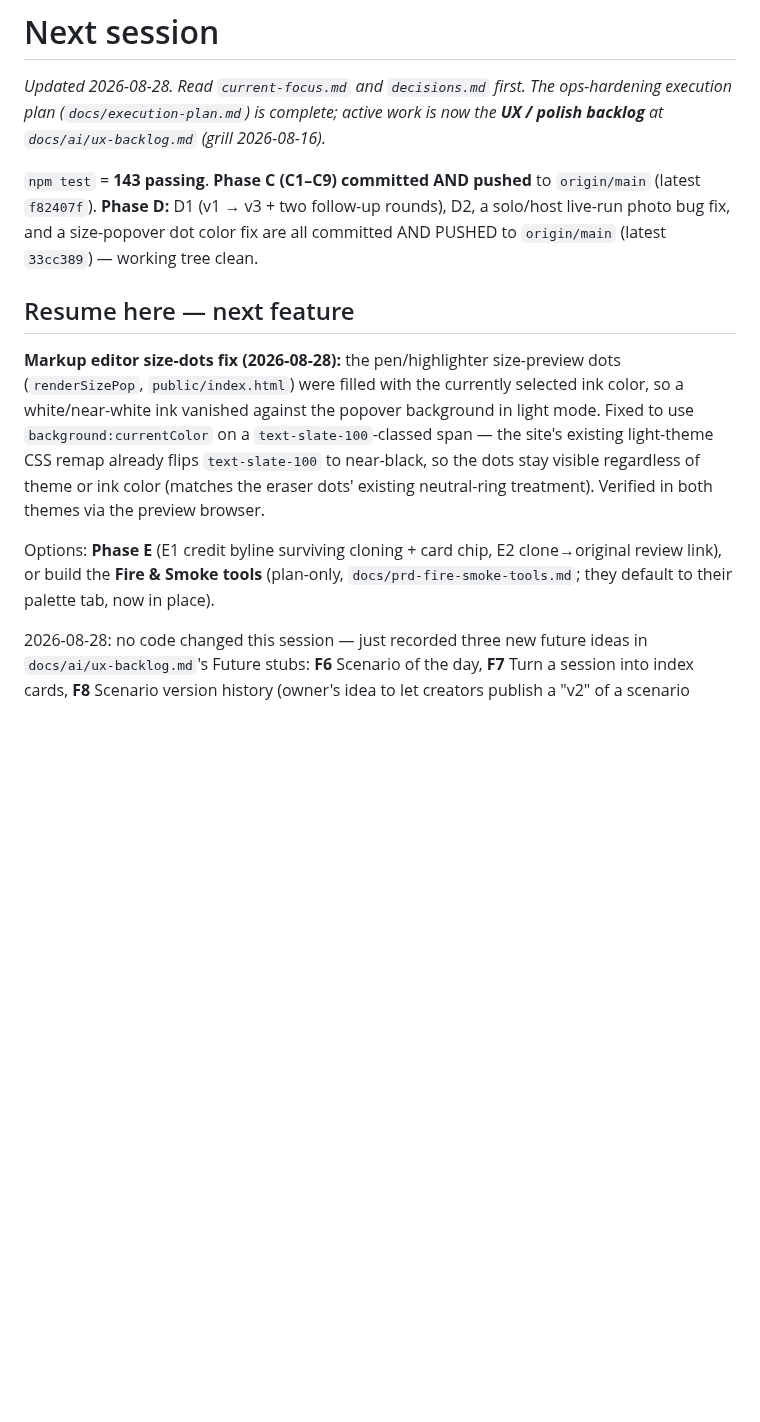
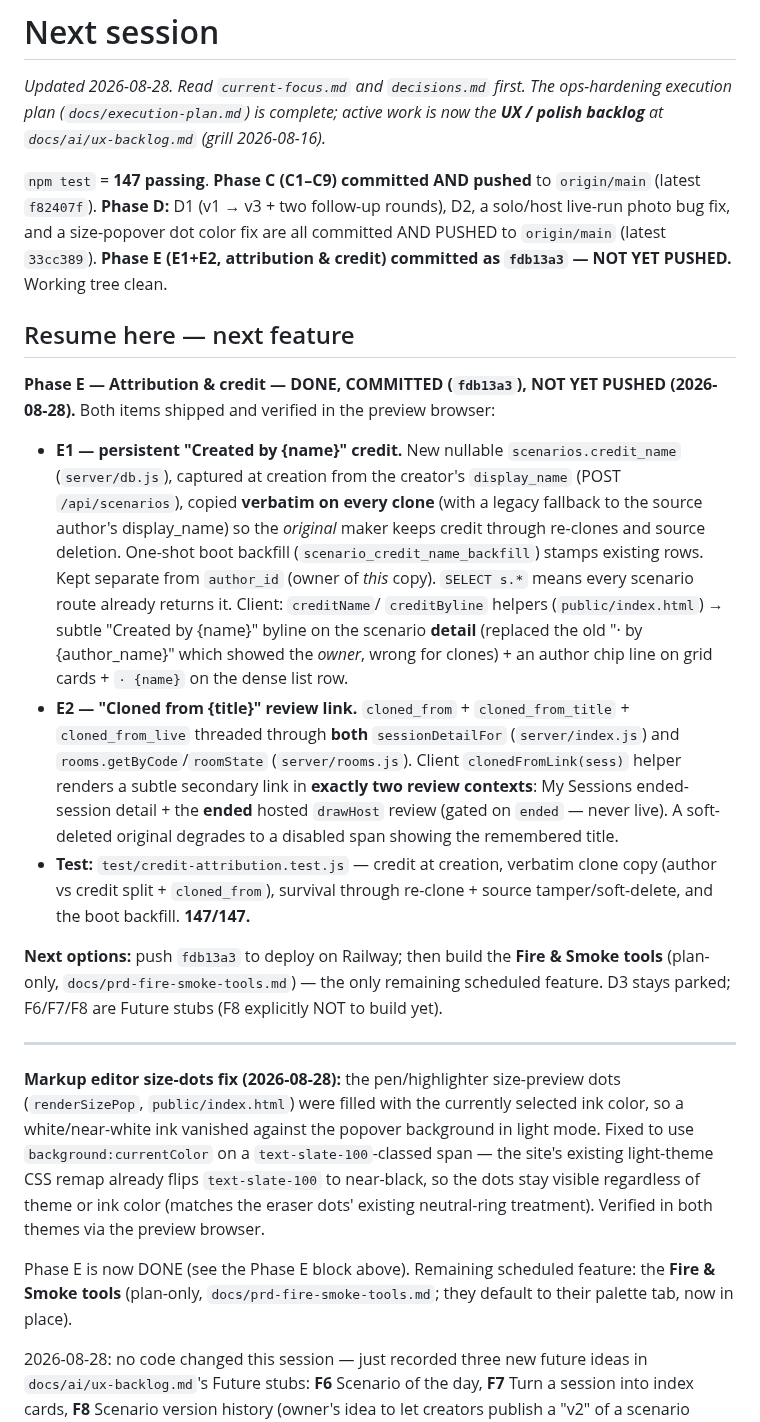
Before and after one commit to mattwb44/ProtoCall_trainer, a Markdown page: docs/ai/next-session.md, the part around the change. GitHub-like rendering; blank space fills up the shorter version.

Commit message:
docs: mark Phase E (E1+E2) done; resume point → Fire & Smoke tools
Co-Authored-By: Claude Opus 4.8 <noreply@anthropic.com>

```diff
--- a/docs/ai/next-session.md
+++ b/docs/ai/next-session.md
@@ -4,13 +4,43 @@ _Updated 2026-08-28. Read `current-focus.md` and `decisions.md` first. The
 ops-hardening execution plan (`docs/execution-plan.md`) is complete; active work
 is now the **UX / polish backlog** at `docs/ai/ux-backlog.md` (grill 2026-08-16)._
 
-`npm test` = **143 passing**. **Phase C (C1–C9) committed AND pushed** to
+`npm test` = **147 passing**. **Phase C (C1–C9) committed AND pushed** to
 `origin/main` (latest `f82407f`). **Phase D:** D1 (v1 → v3 + two follow-up rounds),
 D2, a solo/host live-run photo bug fix, and a size-popover dot color fix are
-all committed AND PUSHED to `origin/main` (latest `33cc389`) — working tree
-clean.
+all committed AND PUSHED to `origin/main` (latest `33cc389`). **Phase E (E1+E2,
+attribution & credit) committed as `fdb13a3` — NOT YET PUSHED.** Working tree clean.
 
 ## Resume here — next feature
+
+**Phase E — Attribution & credit — DONE, COMMITTED (`fdb13a3`), NOT YET PUSHED
+(2026-08-28).** Both items shipped and verified in the preview browser:
+- **E1 — persistent "Created by {name}" credit.** New nullable `scenarios.credit_name`
+  (`server/db.js`), captured at creation from the creator's `display_name` (POST
+  `/api/scenarios`), copied **verbatim on every clone** (with a legacy fallback to
+  the source author's display_name) so the *original* maker keeps credit through
+  re-clones and source deletion. One-shot boot backfill (`scenario_credit_name_backfill`)
+  stamps existing rows. Kept separate from `author_id` (owner of *this* copy).
+  `SELECT s.*` means every scenario route already returns it. Client: `creditName`/
+  `creditByline` helpers (`public/index.html`) → subtle "Created by {name}" byline on
+  the scenario **detail** (replaced the old "· by {author_name}" which showed the
+  *owner*, wrong for clones) + an author chip line on grid cards + `· {name}` on the
+  dense list row.
+- **E2 — "Cloned from {title}" review link.** `cloned_from` + `cloned_from_title` +
+  `cloned_from_live` threaded through **both** `sessionDetailFor` (`server/index.js`)
+  and `rooms.getByCode`/`roomState` (`server/rooms.js`). Client `clonedFromLink(sess)`
+  helper renders a subtle secondary link in **exactly two review contexts**: My
+  Sessions ended-session detail + the **ended** hosted `drawHost` review (gated on
+  `ended` — never live). A soft-deleted original degrades to a disabled span showing
+  the remembered title.
+- **Test:** `test/credit-attribution.test.js` — credit at creation, verbatim clone
+  copy (author vs credit split + `cloned_from`), survival through re-clone + source
+  tamper/soft-delete, and the boot backfill. **147/147.**
+
+**Next options:** push `fdb13a3` to deploy on Railway; then build the **Fire & Smoke
+tools** (plan-only, `docs/prd-fire-smoke-tools.md`) — the only remaining scheduled
+feature. D3 stays parked; F6/F7/F8 are Future stubs (F8 explicitly NOT to build yet).
+
+---
 
 **Markup editor size-dots fix (2026-08-28):** the pen/highlighter size-preview
 dots (`renderSizePop`, `public/index.html`) were filled with the currently
@@ -21,9 +51,9 @@ already flips `text-slate-100` to near-black, so the dots stay visible
 regardless of theme or ink color (matches the eraser dots' existing
 neutral-ring treatment). Verified in both themes via the preview browser.
 
-Options: **Phase E** (E1 credit byline surviving cloning + card chip, E2
-clone→original review link), or build the **Fire & Smoke tools** (plan-only,
-`docs/prd-fire-smoke-tools.md`; they default to their palette tab, now in place).
+Phase E is now DONE (see the Phase E block above). Remaining scheduled feature:
+the **Fire & Smoke tools** (plan-only, `docs/prd-fire-smoke-tools.md`; they default
+to their palette tab, now in place).
 
 2026-08-28: no code changed this session — just recorded three new future ideas
 in `docs/ai/ux-backlog.md`'s Future stubs: **F6** Scenario of the day, **F7** Turn
```
Also changed, not shown: docs/ai/current-focus.md (+5 -3 lines), docs/ai/ux-backlog.md (+8 -2 lines).
